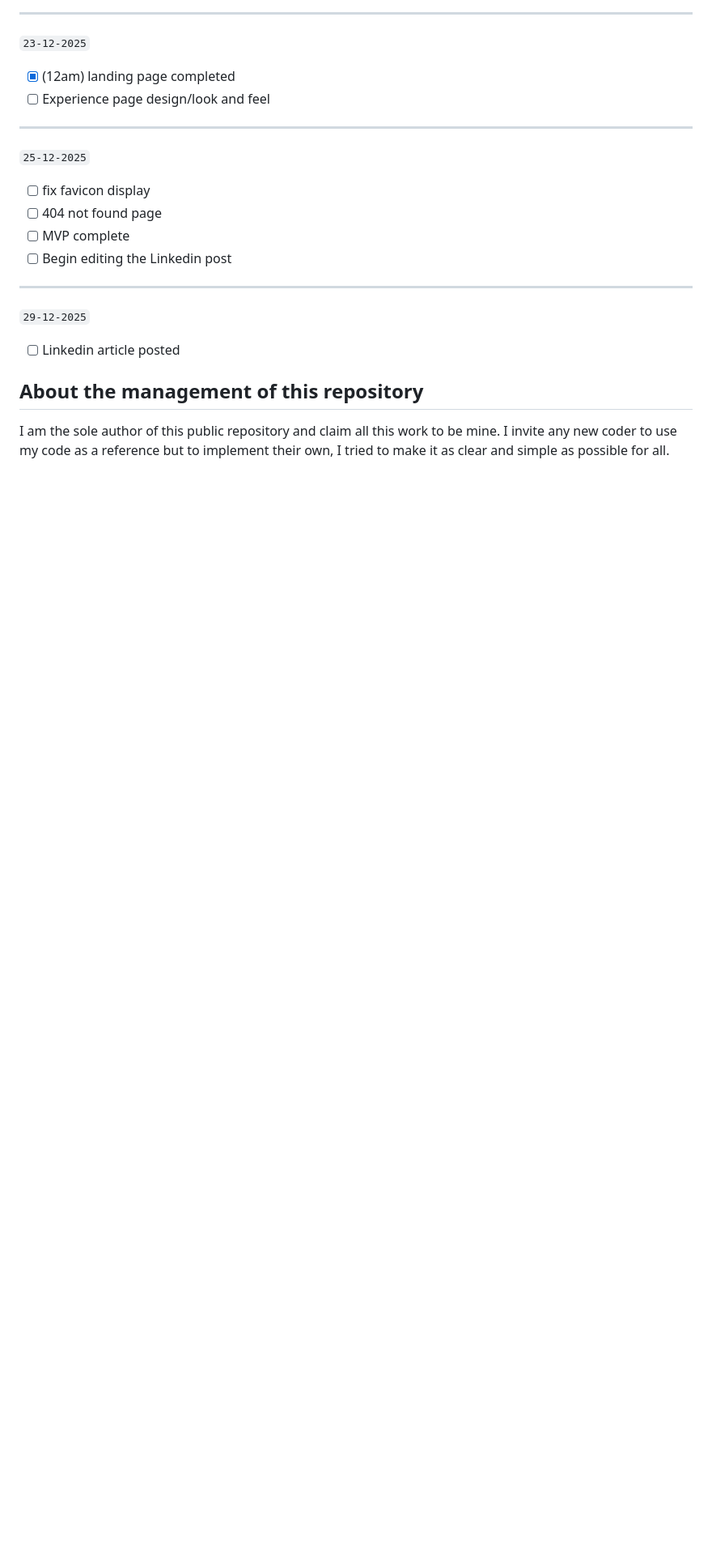
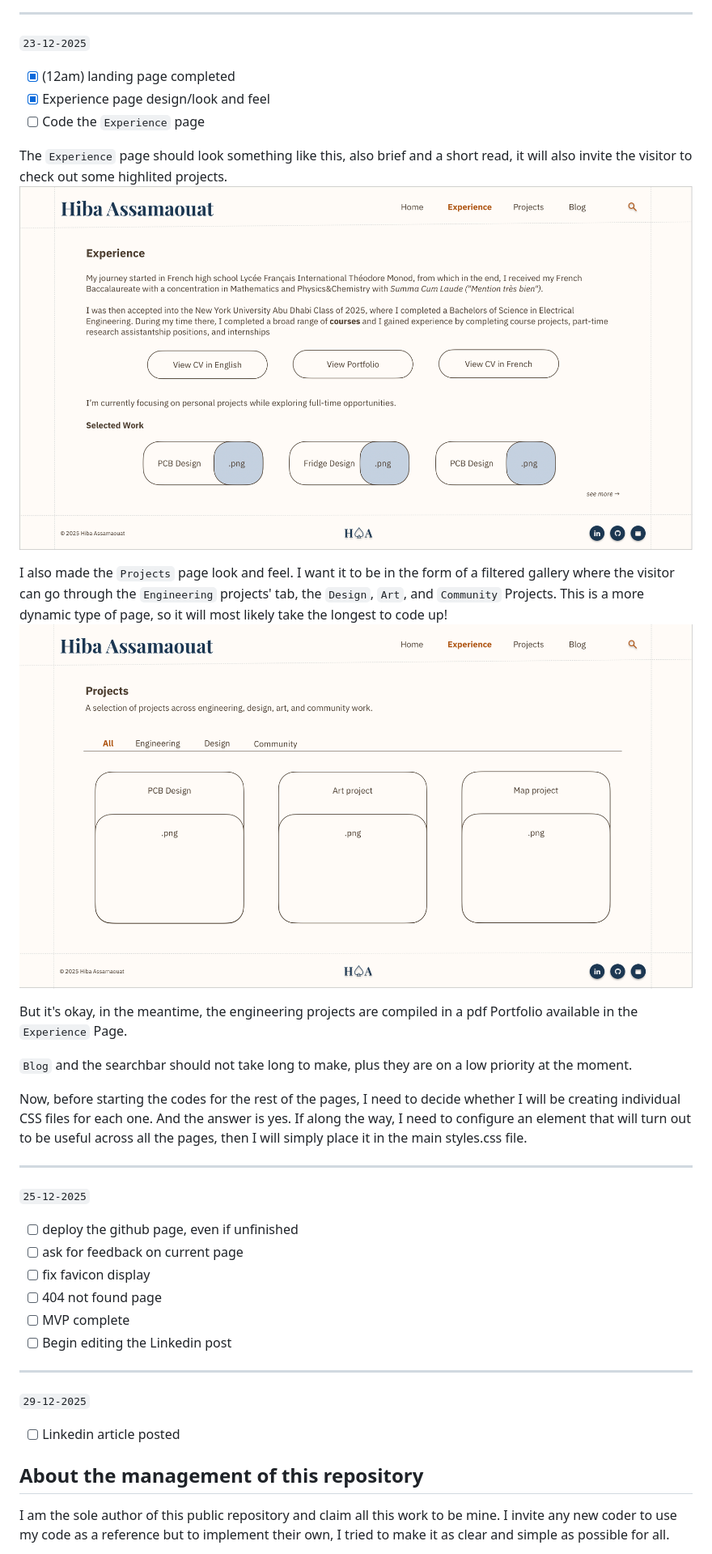
Before and after one commit to ha1647/hibaassamaouat.github.io, a Markdown page: README.md, the part around the change printed below. Shown: that part at 81% size. Drawn GitHub-style; pictures changed too: images/readme-images/ExperiencePage.png (added), images/readme-images/ProjectsPage.png (added); blank space fills up the shorter version.

```diff
--- a/README.md
+++ b/README.md
@@ -58,10 +58,25 @@ Let's get coding!
 ---
 `23-12-2025` <br>
   - [x] (12am) landing page completed
-  - [ ] Experience page design/look and feel
+  - [x] Experience page design/look and feel
+  - [ ] Code the `Experience` page
+
+The `Experience` page should look something like this, also brief and a short read, it will also invite the visitor to check out some highlited projects.
+  <img src="images/readme-images/ExperiencePage.png" alt="Experience Page">
+
+I also made the `Projects` page look and feel. I want it to be in the form of a filtered gallery where the visitor can go through the `Engineering` projects' tab, the `Design`, `Art`, and `Community` Projects. This is a more dynamic type of page, so it will most likely take the longest to code up!
+  <img src="images/readme-images/ProjectsPage.png" alt="Projects Page">
+
+But it's okay, in the meantime, the engineering projects are compiled in a pdf Portfolio available in the `Experience` Page.
+
+`Blog` and the searchbar should not take long to make, plus they are on a low priority at the moment.
+
+Now, before starting the codes for the rest of the pages, I need to decide whether I will be creating individual CSS files for each one. And the answer is yes. If along the way, I need to configure an element that will turn out to be useful across all the pages, then I will simply place it in the main styles.css file.
 
 ---
 `25-12-2025` <br>
+  - [ ] deploy the github page, even if unfinished
+  - [ ] ask for feedback on current page
   - [ ] fix favicon display
   - [ ] 404 not found page
   - [ ] MVP complete
```
Also changed, not shown: other parts of README.md (+29 -2 lines), 4 other files.
